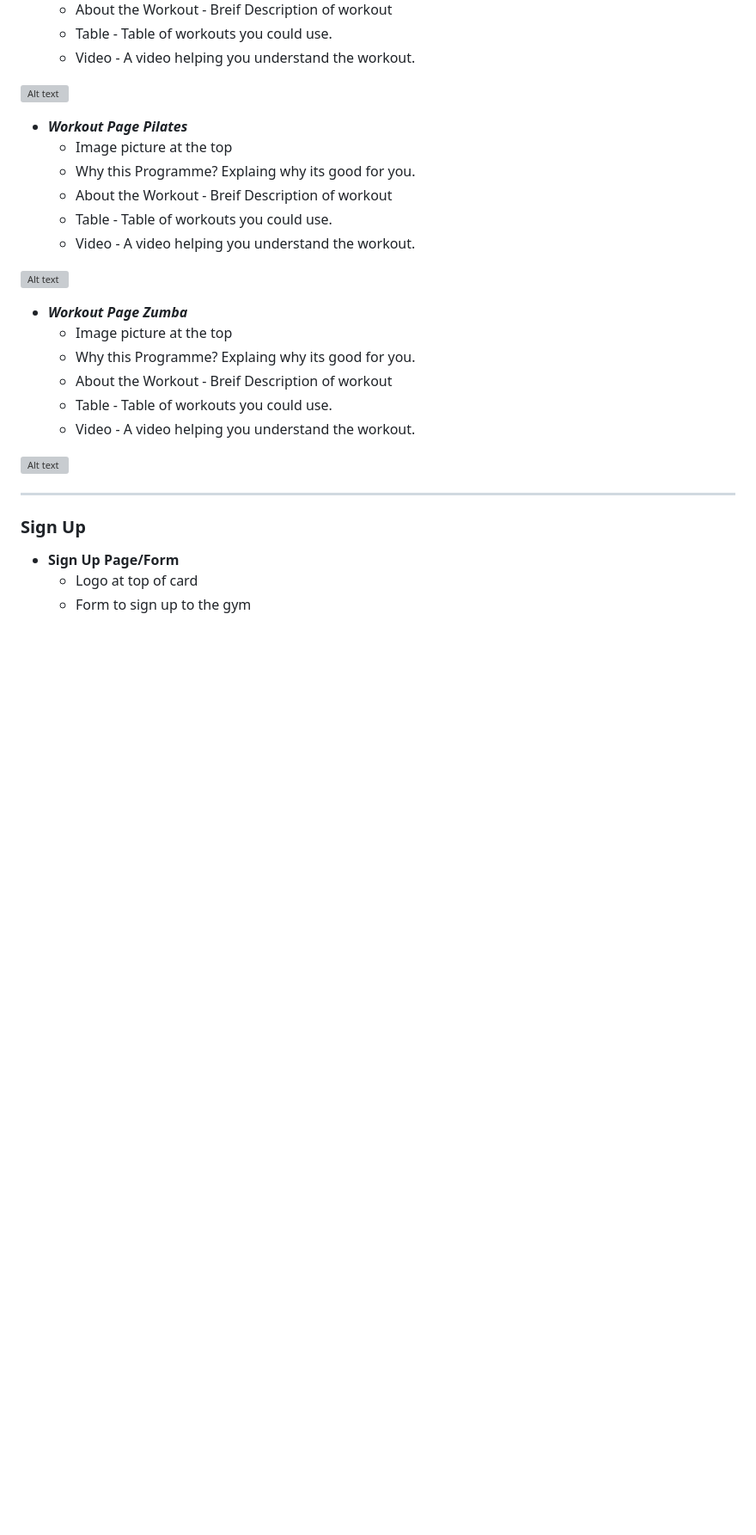
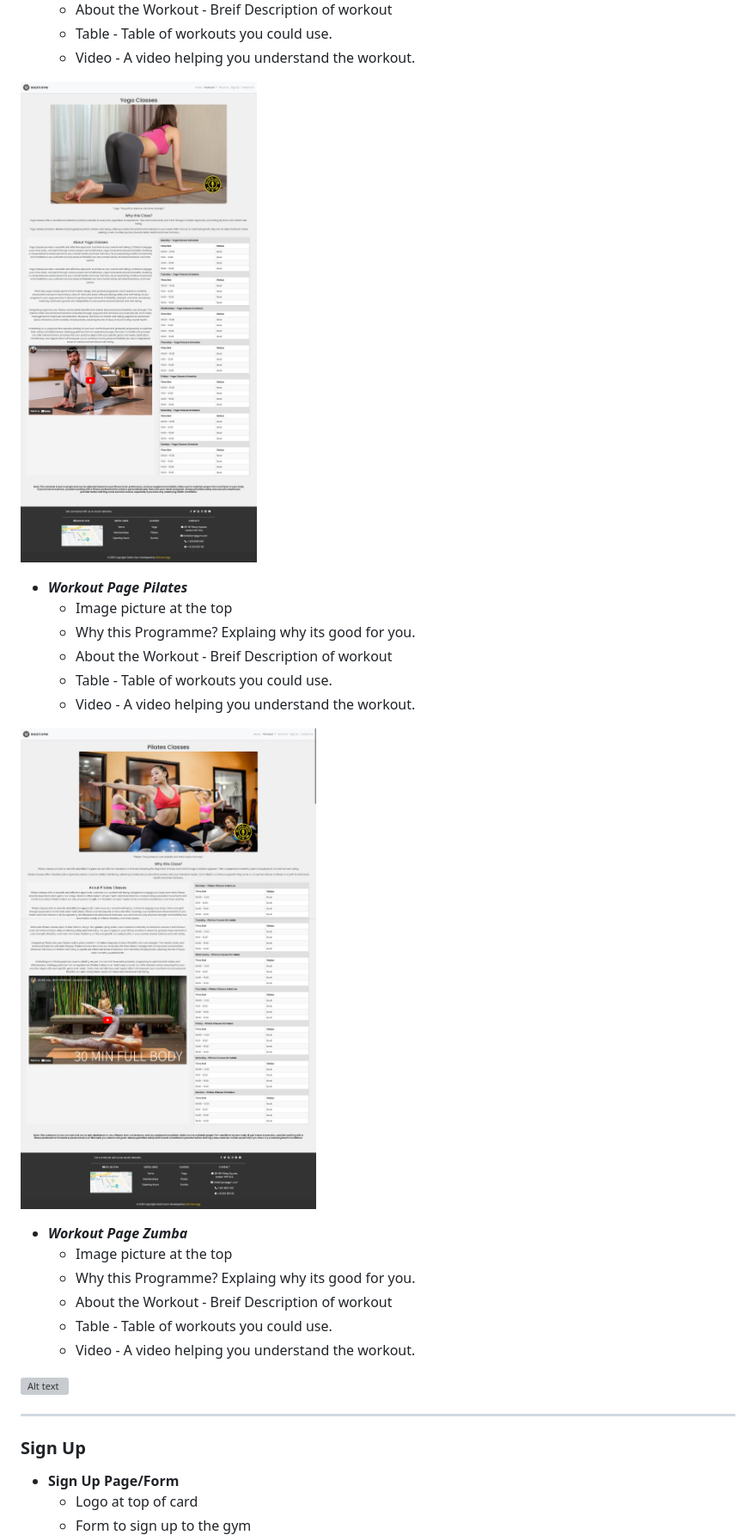
Before and after one commit to CodeLegg/Bootstrap-Website, a Markdown page: README.md, the part around the change printed below. Shown: that part at 86% size. GitHub-like rendering; blank space fills up the shorter version; grey boxes are pictures that could not be loaded.

```diff
--- a/README.md
+++ b/README.md
@@ -218,7 +218,7 @@ At **Gold's Gym**, we provide a comprehensive fitness experience where members c
       - Table - Table of workouts you could use.
       - Video - A video helping you understand the workout.
 
-![Alt text](yoga.jpeg)
+![Alt text](assets/yoga.jpeg)
 
   - ***Workout Page Pilates***
        - Image picture at the top
@@ -227,7 +227,7 @@ At **Gold's Gym**, we provide a comprehensive fitness experience where members c
       - Table - Table of workouts you could use.
       - Video - A video helping you understand the workout.
 
-  ![Alt text](pilates-1.jpeg)
+  ![Alt text](assets/pilates-1.jpeg)
 
   - ***Workout Page Zumba***
       - Image picture at the top
```
Also changed, not shown: other parts of README.md (+31 -31 lines), assets/thanksmessage.png (renamed from assets/thanks message.png).
